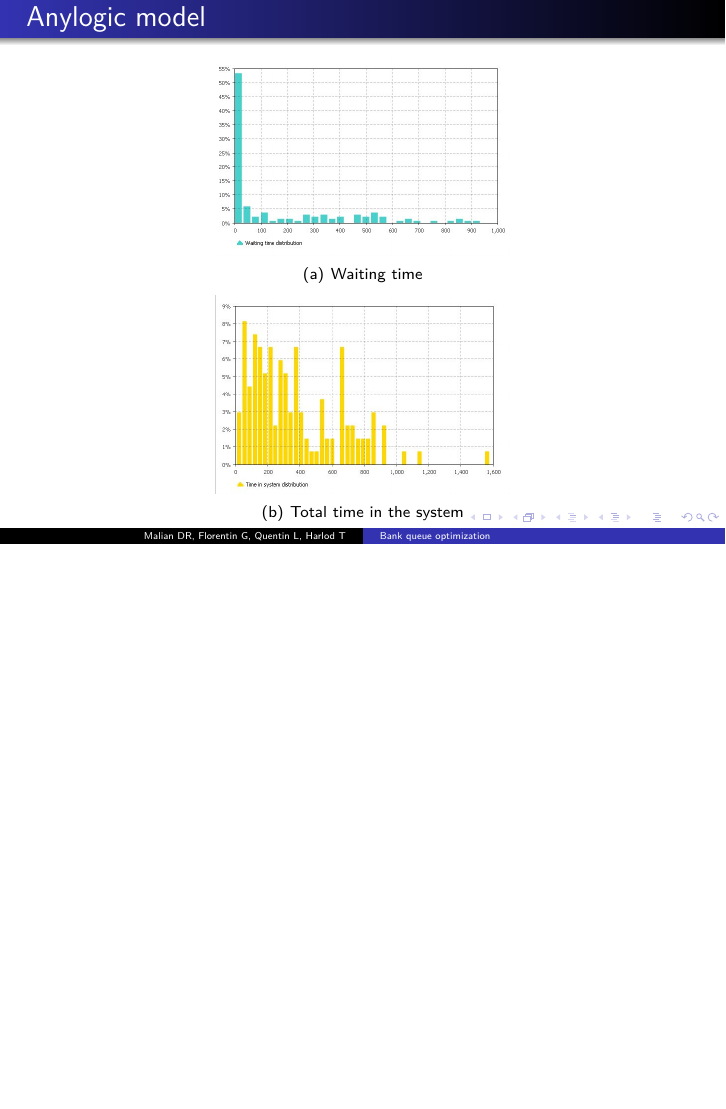
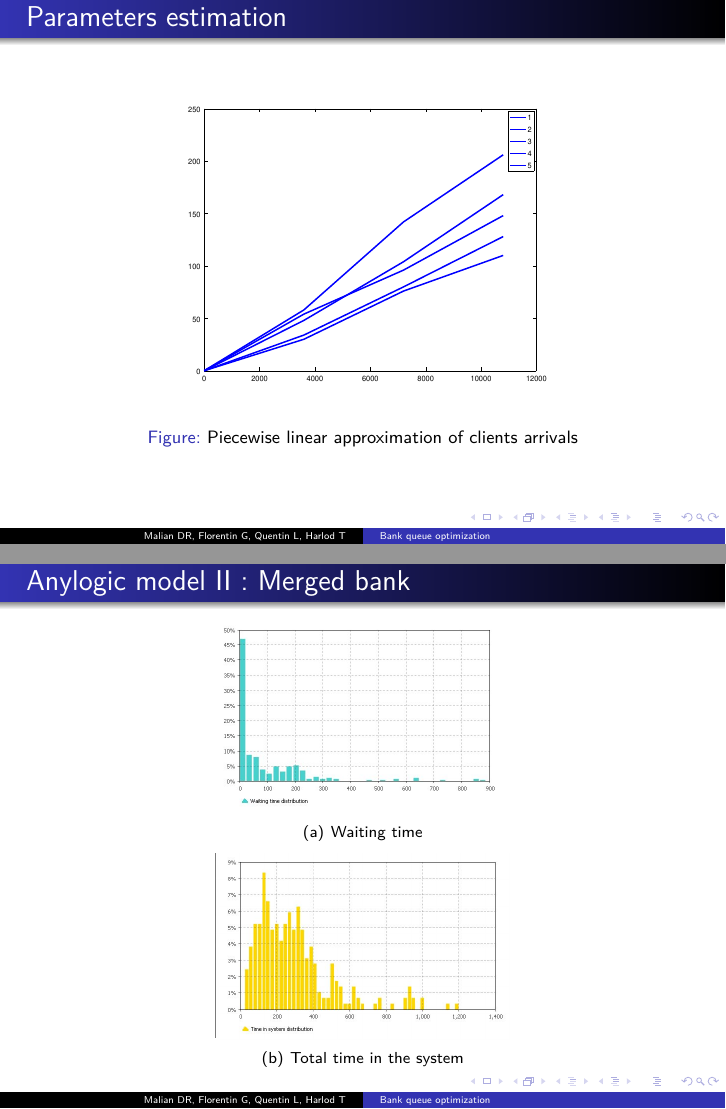
Before and after one commit to Malian/ModStoch-Banque, LaTeX slides (slides/main.tex): page 4 of 10 before the commit and pages 3 and 7 of 11 after it, the two joined at a grey line, the shorter picture padded with empty space. Compiled offline with pdfLaTeX.

Commit message:
Lambda approx

```diff
--- a/slides/main.tex
+++ b/slides/main.tex
@@ -6,9 +6,10 @@
 \usepackage{lmodern}
 
 \usepackage{layout}
-\usepackage{epsfig}
+%\usepackage{epsfig}
 \usepackage{graphicx}
 \graphicspath{{../report/images/}}
+\usepackage[outdir=../report/images/]{epstopdf}
 \usepackage{subfigure}
 
 
@@ -53,13 +54,6 @@
   Harold Taeter
 }
 
-\usepackage{tikz}
-\tikzstyle{vertex}=[circle,fill=gray!50,minimum size=15pt,inner sep=0pt]
-\tikzstyle{visited}=[circle,fill=green!25,minimum size=15pt,inner sep=0pt]
-\tikzstyle{unvisited}=[circle,fill=blue!25,minimum size=15pt,inner sep=0pt]
-
-
-
 \begin{document}
 
 \begin{frame}
@@ -78,13 +72,18 @@
 
 
 \begin{frame}
-  \frametitle{Parameters estimation}
+	\frametitle{Parameters estimation}
 
+\begin{figure}
+\centering
+\includegraphics[width = 0.7\textwidth]{../report/images/lambdaApprox.eps}
+\caption{Piecewise linear approximation of clients arrivals}
+\end{figure}
 
 \end{frame}
 
 \begin{frame}
-  \frametitle{Anylogic model}
+  \frametitle{Anylogic model : non-merged}
   \begin{figure}
   \centering
 \subfigure[Waiting time]{
@@ -99,3 +110,4 @@
 \end{frame}
 
 \begin{frame}
+  \frametitle{Anylogic model II : Merged bank}
@@ -116 +141,2 @@
 \begin{frame}
+  \frametitle{Anylogic model III : Merged bank}
@@ -130,3 +168,33 @@
+\begin{frame}
+  \frametitle{Anylogic model II : Merged bank}
+  \begin{figure}
+  \centering
+\subfigure[Waiting time]{
+\includegraphics[width = 0.48\textwidth]{M3-4telQ.jpg}
+}
+\subfigure[Total time in the system]{
+\includegraphics[width = 0.48\textwidth]{M3-4telTOTAL.jpg}
+}
+
+\caption{Merged bank with 3tellers in the morning and 4 tellers in the afternoon}
+\end{figure}
+
+
+\begin{table}
+\centering
+\begin{tabular}{|c|c|}
+\hline
+$\mu$ & $t_{max}$ \\
+\hline
+92.6 & 887 \\
+\hline
+\end{tabular}
+\end{table}
+
+\end{frame}
+
+
+
 
 \begin{frame}
   \frametitle{The merge project}
```
Also changed, not shown: report/images/M3-4telQ.jpg (added), report/images/M3-4telTOTAL.jpg (added), report/images/lambdaApprox.eps (added), slides/main.tex (51 more changed lines), 2 other files.
